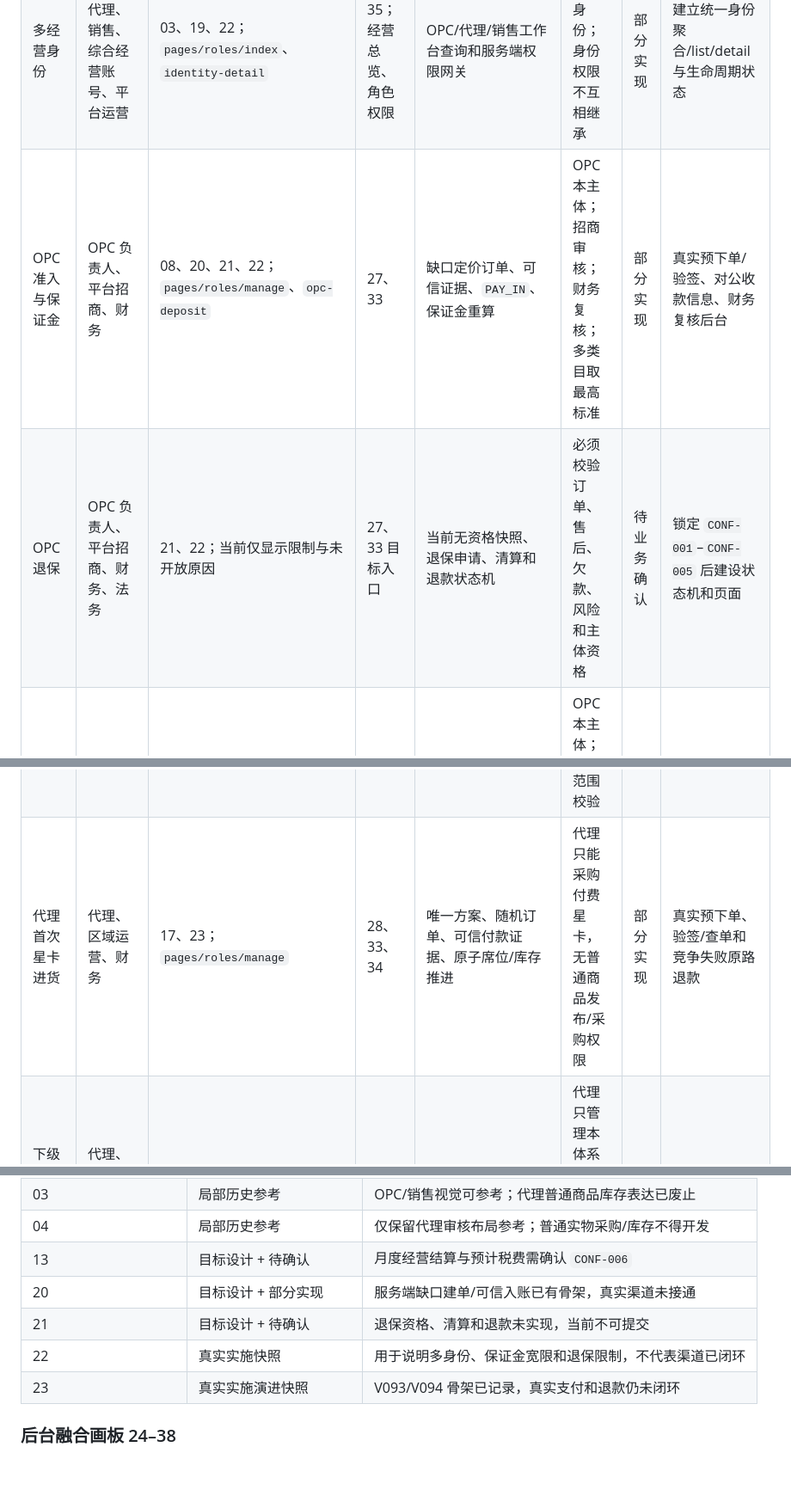
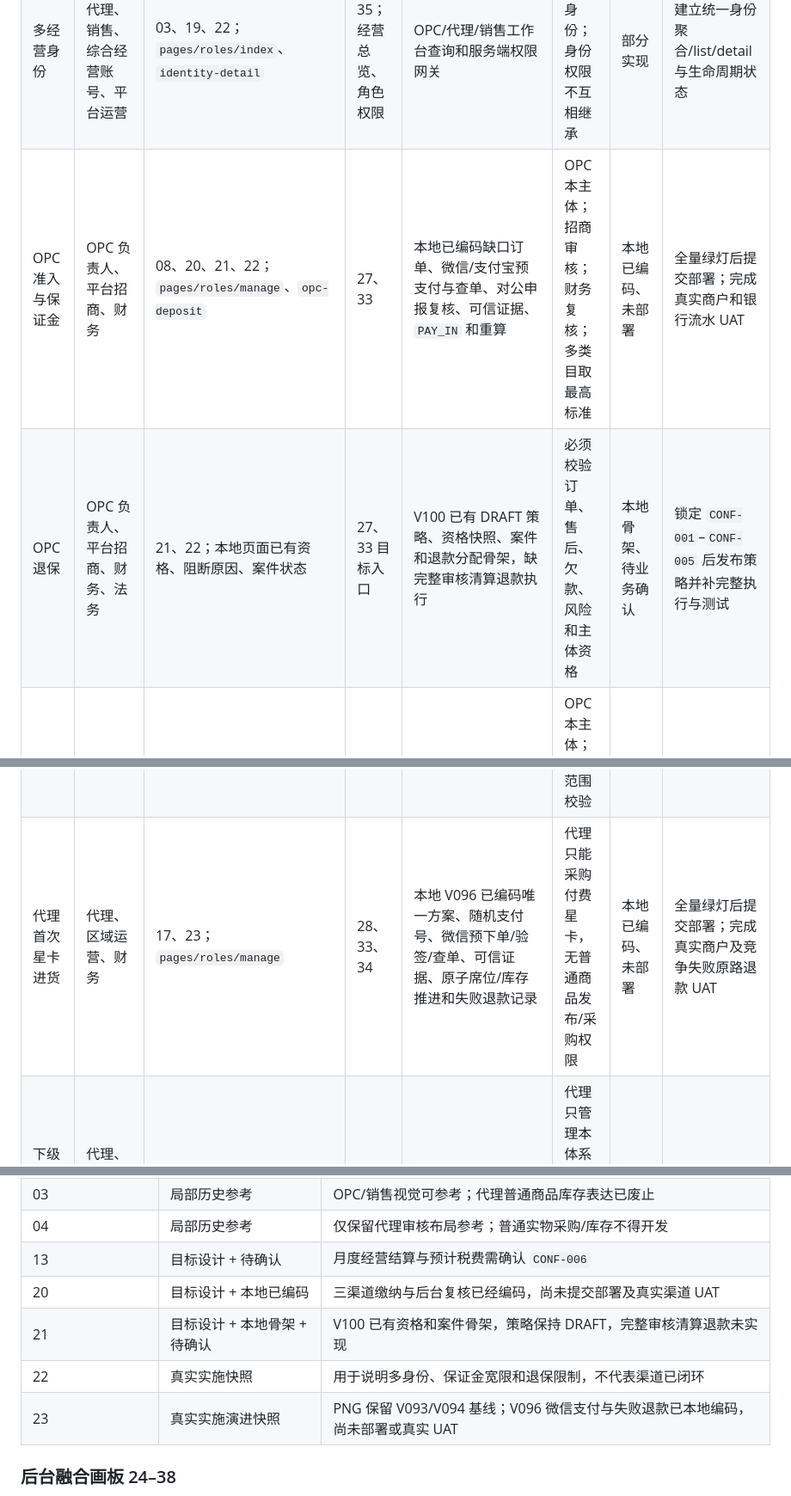
Before and after one commit to maguangming1994/my-prod-platform-ui-gallery, a Markdown page: ui-implementation-coverage-matrix.md, 3 parts joined by grey strips. Shown at 86% size. GitHub-like rendering; blank space fills up the shorter version.

Commit message:
docs: sync verified implementation status (ui-implementation-coverage-matrix.md)

```diff
--- a/ui-implementation-coverage-matrix.md
+++ b/ui-implementation-coverage-matrix.md
@@ -29,11 +29,11 @@
 | 社区、知识、任务与市场 | 用户、销售、论坛管理员、治理专员 | 07；`pages/content/index`、`pages/forum/detail`、`pages/knowledge/detail`、`pages/task/detail` | 31、32 | 论坛、知识版本、任务活动、在线/O2O 市场和争议 | 用户可见范围；治理角色按板块/专项权限 | 部分实现 | M3/M4 内容、风控、仲裁和并发验收 |
 | 即时客服 | 用户、OPC、平台客服、OPC 客服 | 07、15；`pages/support/chat` | 30；即时客服队列 | 会话、消息、领取、转交、关闭和 WebSocket | 用户本人会话；客服仅分配队列和脱敏业务事实 | 部分实现 | 离线提醒、SLA、转接、评价和全角色 UAT |
 | 多经营身份 | OPC、代理、销售、综合经营账号、平台运营 | 03、19、22；`pages/roles/index`、`identity-detail` | 25、35；经营总览、角色权限 | OPC/代理/销售工作台查询和服务端权限网关 | 一人可多身份；身份权限不互相继承 | 部分实现 | 建立统一身份聚合/list/detail 与生命周期状态 |
-| OPC 准入与保证金 | OPC 负责人、平台招商、财务 | 08、20、21、22；`pages/roles/manage`、`opc-deposit` | 27、33 | 缺口定价订单、可信证据、`PAY_IN`、保证金重算 | OPC 本主体；招商审核；财务复核；多类目取最高标准 | 部分实现 | 真实预下单/验签、对公收款信息、财务复核后台 |
-| OPC 退保 | OPC 负责人、平台招商、财务、法务 | 21、22；当前仅显示限制与未开放原因 | 27、33 目标入口 | 当前无资格快照、退保申请、清算和退款状态机 | 必须校验订单、售后、欠款、风险和主体资格 | 待业务确认 | 锁定 `CONF-001`–`CONF-005` 后建设状态机和页面 |
+| OPC 准入与保证金 | OPC 负责人、平台招商、财务 | 08、20、21、22；`pages/roles/manage`、`opc-deposit` | 27、33 | 本地已编码缺口订单、微信/支付宝预支付与查单、对公申报复核、可信证据、`PAY_IN` 和重算 | OPC 本主体；招商审核；财务复核；多类目取最高标准 | 本地已编码、未部署 | 全量绿灯后提交部署；完成真实商户和银行流水 UAT |
+| OPC 退保 | OPC 负责人、平台招商、财务、法务 | 21、22；本地页面已有资格、阻断原因、案件状态 | 27、33 目标入口 | V100 已有 DRAFT 策略、资格快照、案件和退款分配骨架，缺完整审核清算退款执行 | 必须校验订单、售后、欠款、风险和主体资格 | 本地骨架、待业务确认 | 锁定 `CONF-001`–`CONF-005` 后发布策略并补完整执行与测试 |
 | OPC 四类商品与履约 | OPC、子账号、讲师、商品运营 | 09、10、15；`course-editor`、`opc-order` | 27；OPC 与商品 | 课程、实物 SKU、虚拟卡密、预约排期和履约 | OPC 本主体；子账号按资源授权；平台审核上架 | 部分实现 | 逐类型补齐必填、异常、审核清单与大数据量 UAT |
 | 代理申请、区域与席位 | 代理申请人、下级代理、区域/平台运营 | 16、18、23；`pages/roles/manage` | 28、36；代理与库存、区域高校 | 申请、区域/高校目录、席位竞争和准入规则 | 代理本人；上级代理初审；区域/平台最终范围校验 | 部分实现 | 补竞争失败、超时、补件、驳回和结果通知闭环 |
-| 代理首次星卡进货 | 代理、区域运营、财务 | 17、23；`pages/roles/manage` | 28、33、34 | 唯一方案、随机订单、可信付款证据、原子席位/库存推进 | 代理只能采购付费星卡，无普通商品发布/采购权限 | 部分实现 | 真实预下单、验签/查单和竞争失败原路退款 |
+| 代理首次星卡进货 | 代理、区域运营、财务 | 17、23；`pages/roles/manage` | 28、33、34 | 本地 V096 已编码唯一方案、随机支付号、微信预下单/验签/查单、可信证据、原子席位/库存推进和失败退款记录 | 代理只能采购付费星卡，无普通商品发布/采购权限 | 本地已编码、未部署 | 全量绿灯后提交部署；完成真实商户及竞争失败原路退款 UAT |
 | 下级代理与区域销售管理 | 代理、下级代理、销售、区域/平台运营 | 04、11、12、16；以 11/16/17 为有效代理库存口径 | 28、29 | 下级代理审核、销售申请、归属、分类等级与团队 | 代理只管理本体系和本区域；平台执行最终越权校验 | 部分实现 | 补双边转移、批量预览、保护期和完整审批通知 |
 | 月度经营结算与税务 | OPC、代理、销售、财税运营 | 13；当前为目标表达 | 33 相关资金事实；缺独立月结后台 | 已有收益账户和季度税务批次，缺月结读模型 | 本人查看；财税角色专项权限 | 待业务确认 | 锁定 `CONF-006`，月结不得等同季度法定申报 |
 | 规则、区域、品牌和协议 | 系统、配置、品牌、法务管理员 | 01、14；注册和跨端显示结果 | 35–38 | 版本化角色/业务规则、区域高校、视觉资产、协议 | 专项角色；发布需高危验证、审计和可回滚版本 | 已实现 | 补生产配置发布审批和跨端版本回归 |
@@ -49,10 +49,10 @@
 | 03 | 局部历史参考 | OPC/销售视觉可参考；代理普通商品库存表达已废止 |
 | 04 | 局部历史参考 | 仅保留代理审核布局参考；普通实物采购/库存不得开发 |
 | 13 | 目标设计 + 待确认 | 月度经营结算与预计税费需确认 `CONF-006` |
-| 20 | 目标设计 + 部分实现 | 服务端缺口建单/可信入账已有骨架，真实渠道未接通 |
-| 21 | 目标设计 + 待确认 | 退保资格、清算和退款未实现，当前不可提交 |
+| 20 | 目标设计 + 本地已编码 | 三渠道缴纳与后台复核已经编码，尚未提交部署及真实渠道 UAT |
+| 21 | 目标设计 + 本地骨架 + 待确认 | V100 已有资格和案件骨架，策略保持 DRAFT，完整审核清算退款未实现 |
 | 22 | 真实实施快照 | 用于说明多身份、保证金宽限和退保限制，不代表渠道已闭环 |
-| 23 | 真实实施演进快照 | V093/V094 骨架已记录，真实支付和退款仍未闭环 |
+| 23 | 真实实施演进快照 | PNG 保留 V093/V094 基线；V096 微信支付与失败退款已本地编码，尚未部署或真实 UAT |
 
 ### 后台融合画板 24–38
 
```
